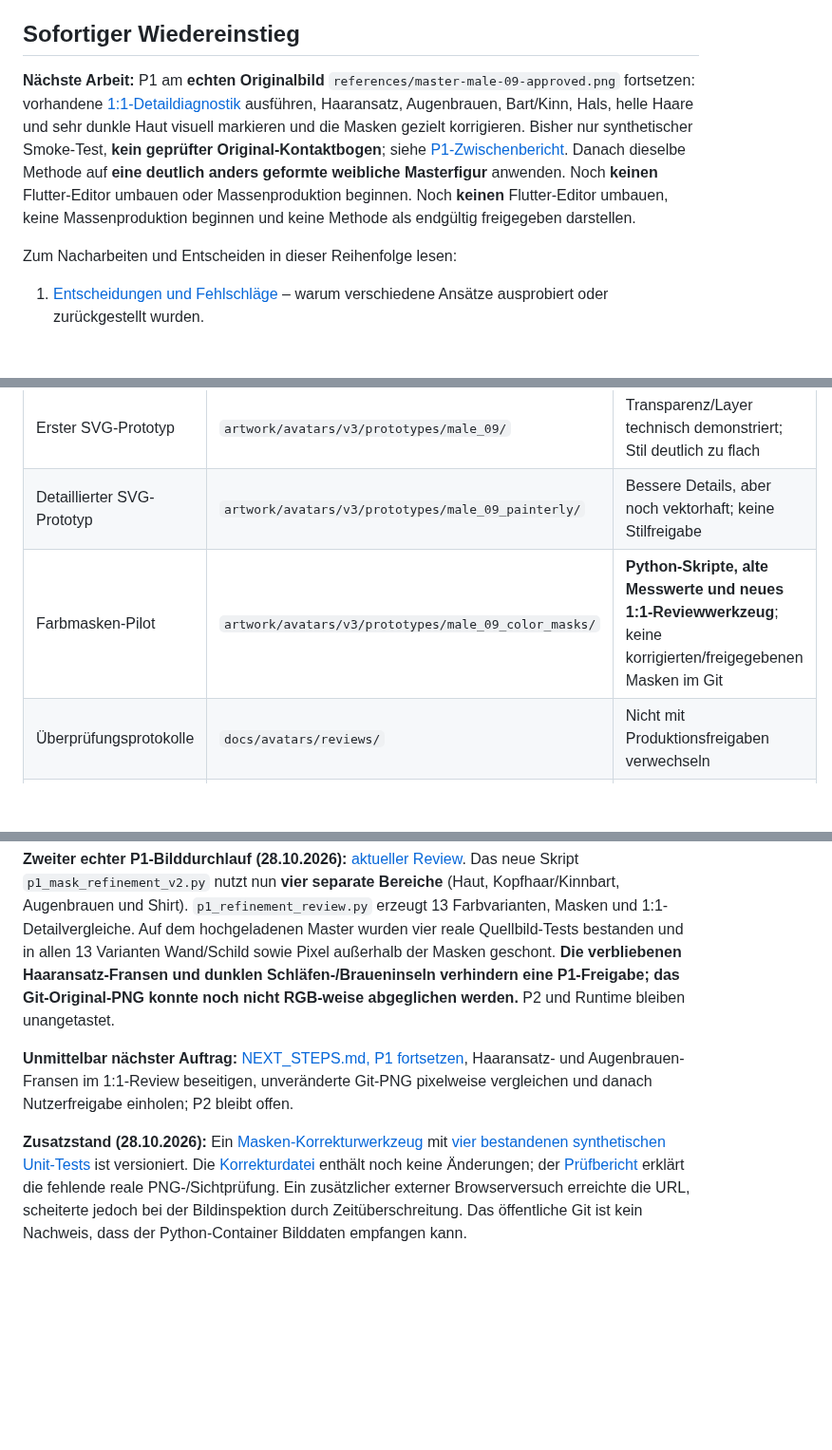
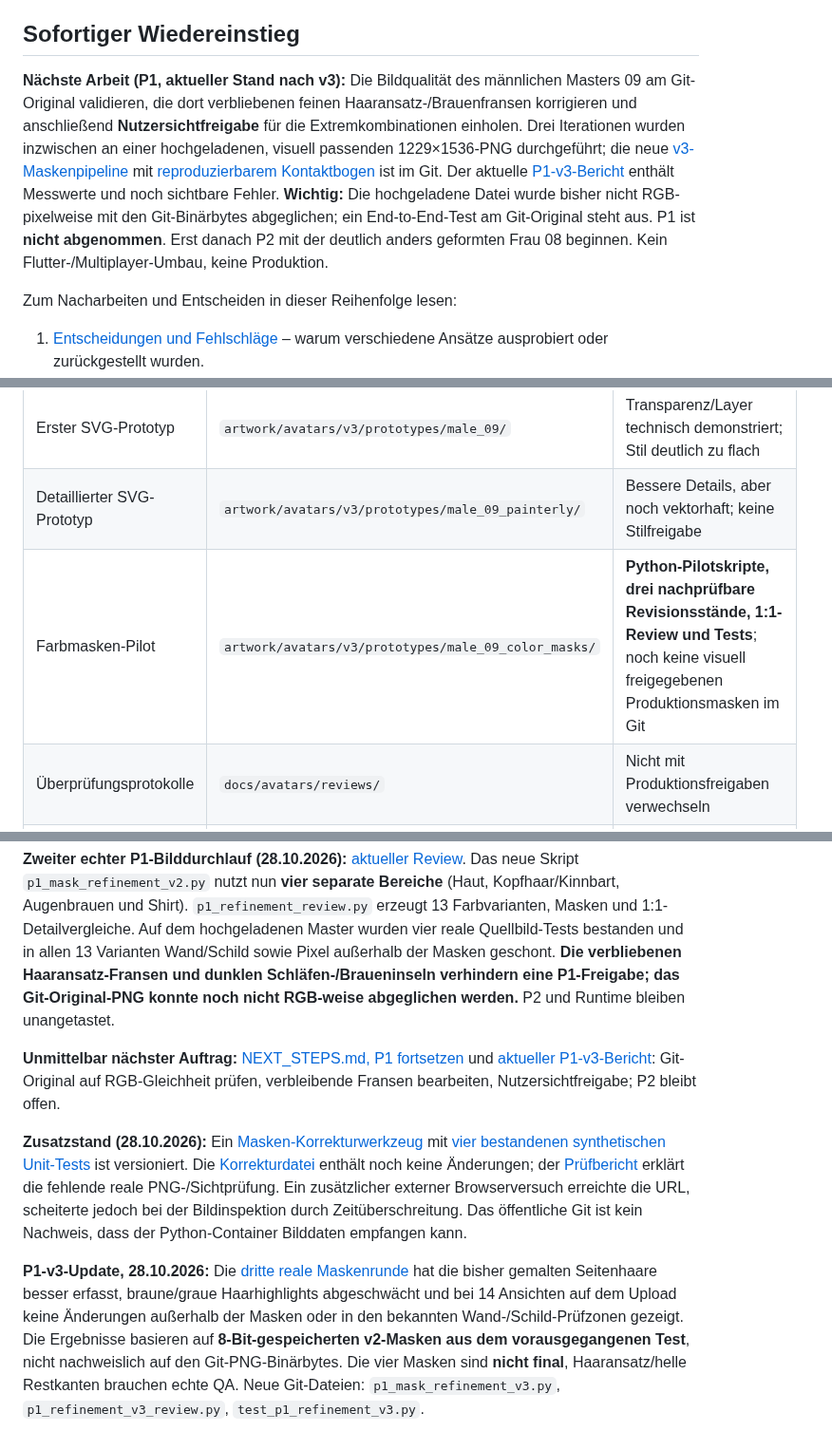
Before and after one commit to philip20794/Trinktribunal, a Markdown page: docs/avatars/INTRO.md, 3 parts joined by grey strips. Shown at 95% size. Rendered like a GitHub page; blank space fills up the shorter version.

Commit message:
docs(avatars): point INTRO to v3 review and remove obsolete no-real-image claim

```diff
--- a/docs/avatars/INTRO.md
+++ b/docs/avatars/INTRO.md
@@ -10,7 +10,7 @@ Erhalte die Qualität der **zehn freigegebenen Mugshot-Karikaturen** und ermögl
 
 ## Sofortiger Wiedereinstieg
 
-**Nächste Arbeit:** P1 am **echten Originalbild** `references/master-male-09-approved.png` fortsetzen: vorhandene [1:1-Detaildiagnostik](../../artwork/avatars/v3/prototypes/male_09_color_masks/p1_detail_review.py) ausführen, Haaransatz, Augenbrauen, Bart/Kinn, Hals, helle Haare und sehr dunkle Haut visuell markieren und die Masken gezielt korrigieren. Bisher nur synthetischer Smoke-Test, **kein geprüfter Original-Kontaktbogen**; siehe [P1-Zwischenbericht](reviews/p1-detail-diagnostics-2026-10-28.md). Danach dieselbe Methode auf **eine deutlich anders geformte weibliche Masterfigur** anwenden. Noch **keinen** Flutter-Editor umbauen oder Massenproduktion beginnen. Noch **keinen** Flutter-Editor umbauen, keine Massenproduktion beginnen und keine Methode als endgültig freigegeben darstellen.
+**Nächste Arbeit (P1, aktueller Stand nach v3):** Die Bildqualität des männlichen Masters 09 am Git-Original validieren, die dort verbliebenen feinen Haaransatz-/Brauenfransen korrigieren und anschließend **Nutzersichtfreigabe** für die Extremkombinationen einholen. Drei Iterationen wurden inzwischen an einer hochgeladenen, visuell passenden 1229×1536-PNG durchgeführt; die neue [v3-Maskenpipeline](../../artwork/avatars/v3/prototypes/male_09_color_masks/p1_mask_refinement_v3.py) mit [reproduzierbarem Kontaktbogen](../../artwork/avatars/v3/prototypes/male_09_color_masks/p1_refinement_v3_review.py) ist im Git. Der aktuelle [P1-v3-Bericht](reviews/p1-male09-refinement-v3-2026-10-28.md) enthält Messwerte und noch sichtbare Fehler. **Wichtig:** Die hochgeladene Datei wurde bisher nicht RGB-pixelweise mit den Git-Binärbytes abgeglichen; ein End-to-End-Test am Git-Original steht aus. P1 ist **nicht abgenommen**. Erst danach P2 mit der deutlich anders geformten Frau 08 beginnen. Kein Flutter-/Multiplayer-Umbau, keine Produktion.
 
 Zum Nacharbeiten und Entscheiden in dieser Reihenfolge lesen:
 
@@ -32,7 +32,7 @@ Zum Nacharbeiten und Entscheiden in dieser Reihenfolge lesen:
 | Gemeinsames Schild | `artwork/avatars/v3/frame/nameplate.svg` | **Visuell** akzeptiert, Text-/Finger-/Renderer-Test offen |
 | Erster SVG-Prototyp | `artwork/avatars/v3/prototypes/male_09/` | Transparenz/Layer technisch demonstriert; Stil deutlich zu flach |
 | Detaillierter SVG-Prototyp | `artwork/avatars/v3/prototypes/male_09_painterly/` | Bessere Details, aber noch vektorhaft; keine Stilfreigabe |
-| Farbmasken-Pilot | `artwork/avatars/v3/prototypes/male_09_color_masks/` | **Python-Skripte, alte Messwerte und neues 1:1-Reviewwerkzeug**; keine korrigierten/freigegebenen Masken im Git |
+| Farbmasken-Pilot | `artwork/avatars/v3/prototypes/male_09_color_masks/` | **Python-Pilotskripte, drei nachprüfbare Revisionsstände, 1:1-Review und Tests**; noch keine visuell freigegebenen Produktionsmasken im Git |
 | Überprüfungsprotokolle | `docs/avatars/reviews/` | Nicht mit Produktionsfreigaben verwechseln |
 | Bestehende v2-App | `apps/client/lib/design/avatar_view.dart` und v2-Konfiguration | Bleibt unverändert/Fallback; v3 nicht integriert |
 
@@ -96,6 +96,8 @@ Neue Arbeiten als **kleine Charge** im Git ablegen. Nach jeder Arbeitssitzung: b
 
 **Zweiter echter P1-Bilddurchlauf (28.10.2026):** [aktueller Review](reviews/p1-male09-refinement-v2-2026-10-28.md). Das neue Skript `p1_mask_refinement_v2.py` nutzt nun **vier separate Bereiche** (Haut, Kopfhaar/Kinnbart, Augenbrauen und Shirt). `p1_refinement_review.py` erzeugt 13 Farbvarianten, Masken und 1:1-Detailvergleiche. Auf dem hochgeladenen Master wurden vier reale Quellbild-Tests bestanden und in allen 13 Varianten Wand/Schild sowie Pixel außerhalb der Masken geschont. **Die verbliebenen Haaransatz-Fransen und dunklen Schläfen-/Braueninseln verhindern eine P1-Freigabe; das Git-Original-PNG konnte noch nicht RGB-weise abgeglichen werden.** P2 und Runtime bleiben unangetastet.
 
-**Unmittelbar nächster Auftrag:** [NEXT_STEPS.md, P1 fortsetzen](NEXT_STEPS.md), Haaransatz- und Augenbrauen-Fransen im 1:1-Review beseitigen, unveränderte Git-PNG pixelweise vergleichen und danach Nutzerfreigabe einholen; P2 bleibt offen.
+**Unmittelbar nächster Auftrag:** [NEXT_STEPS.md, P1 fortsetzen](NEXT_STEPS.md) und [aktueller P1-v3-Bericht](reviews/p1-male09-refinement-v3-2026-10-28.md): Git-Original auf RGB-Gleichheit prüfen, verbleibende Fransen bearbeiten, Nutzersichtfreigabe; P2 bleibt offen.
 
 **Zusatzstand (28.10.2026):** Ein [Masken-Korrekturwerkzeug](../../artwork/avatars/v3/prototypes/male_09_color_masks/p1_mask_edits.py) mit [vier bestandenen synthetischen Unit-Tests](../../artwork/avatars/v3/prototypes/male_09_color_masks/test_p1_mask_edits.py) ist versioniert. Die [Korrekturdatei](../../artwork/avatars/v3/prototypes/male_09_color_masks/p1_mask_edits.json) enthält noch keine Änderungen; der [Prüfbericht](reviews/p1-mask-edit-workbench-2026-10-28.md) erklärt die fehlende reale PNG-/Sichtprüfung. Ein zusätzlicher externer Browserversuch erreichte die URL, scheiterte jedoch bei der Bildinspektion durch Zeitüberschreitung. Das öffentliche Git ist kein Nachweis, dass der Python-Container Bilddaten empfangen kann.
+
+**P1-v3-Update, 28.10.2026:** Die [dritte reale Maskenrunde](reviews/p1-male09-refinement-v3-2026-10-28.md) hat die bisher gemalten Seitenhaare besser erfasst, braune/graue Haarhighlights abgeschwächt und bei 14 Ansichten auf dem Upload keine Änderungen außerhalb der Masken oder in den bekannten Wand-/Schild-Prüfzonen gezeigt. Die Ergebnisse basieren auf **8-Bit-gespeicherten v2-Masken aus dem vorausgegangenen Test**, nicht nachweislich auf den Git-PNG-Binärbytes. Die vier Masken sind **nicht final**, Haaransatz/helle Restkanten brauchen echte QA. Neue Git-Dateien: `p1_mask_refinement_v3.py`, `p1_refinement_v3_review.py`, `test_p1_refinement_v3.py`.
```
